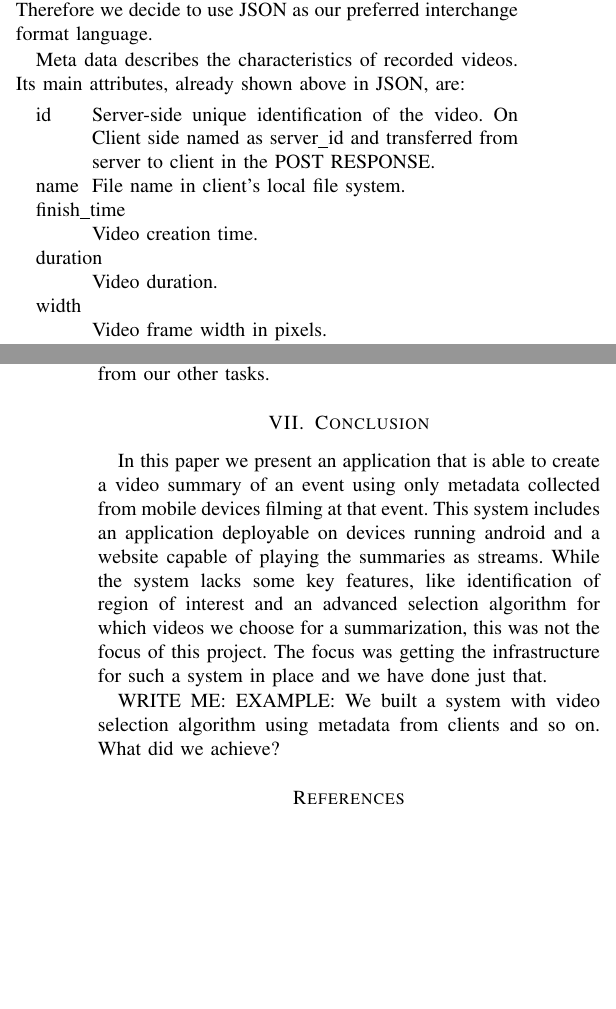
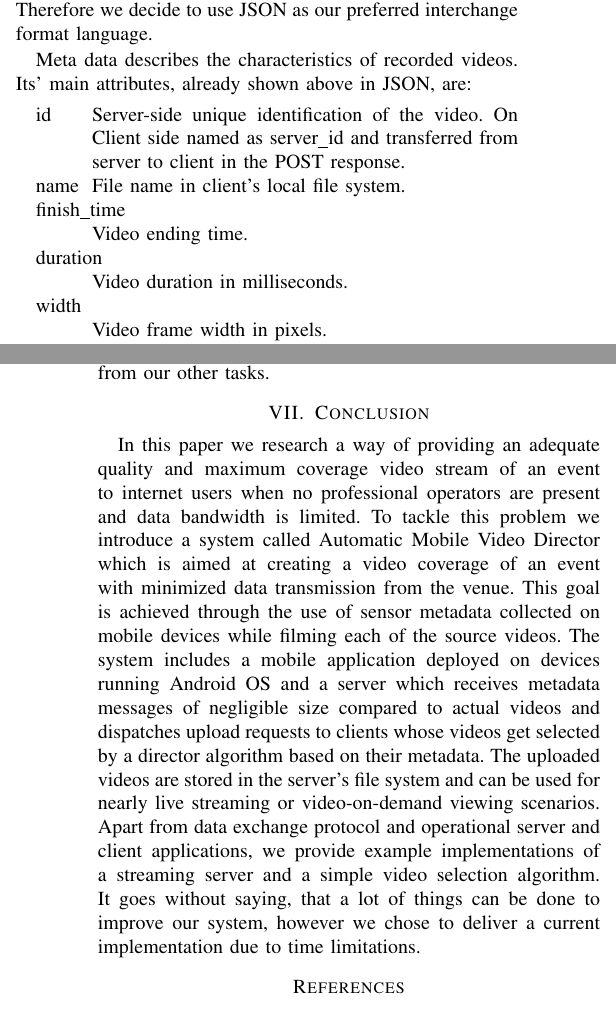
Before and after one commit to Teleseminar-project11/Docs, a LaTeX paper (report/report.tex): two parts of the columns of pages 5 and 7 of 8, joined at a grey line, cut so that both start at the same text, the shorter picture padded with empty space. Compiled offline with pdfLaTeX.

Commit message:
Conclusion v2.0

```diff
--- a/report/report.tex
+++ b/report/report.tex
@@ -513,23 +513,21 @@ Due to its simple and lightweight character we are able to reduce data traffic b
 XML comes with big chunks of data in raw text format, which makes the size overhead in comparison to JSON crucial.
 The data traffic amount might seem not differ much at first, but considering that a plurality of clients request GET/selected every 10 seconds and upload videos via the mobile network, client costs and bandwidth problems are definitely minimized using JSON. Therefore we decide to use JSON as our preferred interchange format language.
 
-Meta data describes the characteristics of recorded videos. Its main attributes, already shown above in JSON, are:
+Meta data describes the characteristics of recorded videos. Its' main attributes, already shown above in JSON, are:
 
 \begin{description}
 	\item[id]
 		Server-side unique identification of the video.
-		On Client side named as server\_id and transferred from server to client in the POST RESPONSE.
+		On Client side named as server\_id and transferred from server to client in the POST response.
 
 	\item[name]
 		File name in client's local file system.
 
 	\item[finish\_time]\hfill\\
-		Video creation time.
-		%TODO Is it really so?
+		Video ending time.
 
 	\item[duration]\hfill\\
-		Video duration.
-		%TODO This thing too.
+		Video duration in milliseconds.
 
 	\item[width]\hfill\\
 		Video frame width in pixels.
@@ -647,16 +642,20 @@ and see the stream right from a browser, would be a logical final to video's pat
 It is not hard to implement, but it needs time and some basic web programming knowledge which is quite different from our other tasks.
 
 \section{Conclusion}
-In this paper we present an application that is able to create a video summary of an event using only metadata collected from mobile devices
-filming at that event. This system includes an application deployable on devices running android and a website capable of playing the summaries as streams.
-While the system lacks some key features, like identification of region of interest and an advanced selection algorithm for which videos we choose for a
-summarization, this was not the focus of this project. The focus was getting the infrastructure for such a system in place and we have done just that.
-
-% TODO
-WRITE ME:
-EXAMPLE:
-We built a system with video selection algorithm using metadata from clients and so on.
-What did we achieve?
+In this paper we research a way of providing an adequate quality and maximum coverage video stream of an event to internet users
+when no professional operators are present and data bandwidth is limited.
+To tackle this problem we introduce a system called Automatic Mobile Video Director
+which is aimed at creating a video coverage of an event with minimized data transmission from the venue.
+This goal is achieved through the use of sensor metadata collected on mobile devices while filming each of the source videos.
+The system includes a mobile application deployed on devices running Android OS
+and a server which receives metadata messages of negligible size compared to actual videos and dispatches upload requests to
+clients whose videos get selected by a director algorithm based on their metadata.
+The uploaded videos are stored in the server's file system and can be used for nearly live streaming or video-on-demand
+viewing scenarios.
+Apart from data exchange protocol and operational server and client applications,
+we provide example implementations of a streaming server and a simple video selection algorithm.
+It goes without saying, that a lot of things can be done to improve our system,
+however we chose to deliver a current implementation due to time limitations.
 
 % trigger a \newpage just before the given reference
 % number - used to balance the columns on the last page
```
Also changed, not shown: report/report.tex (5 more changed lines).
